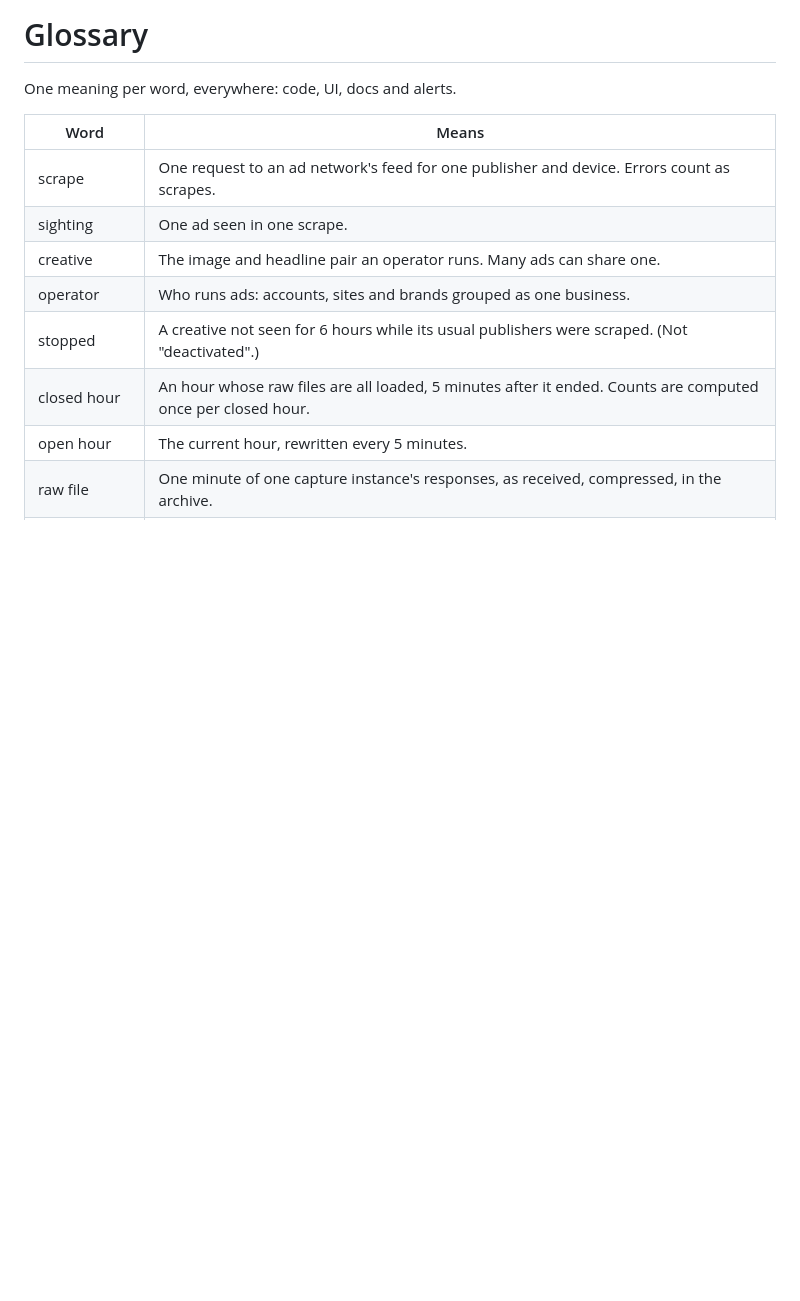
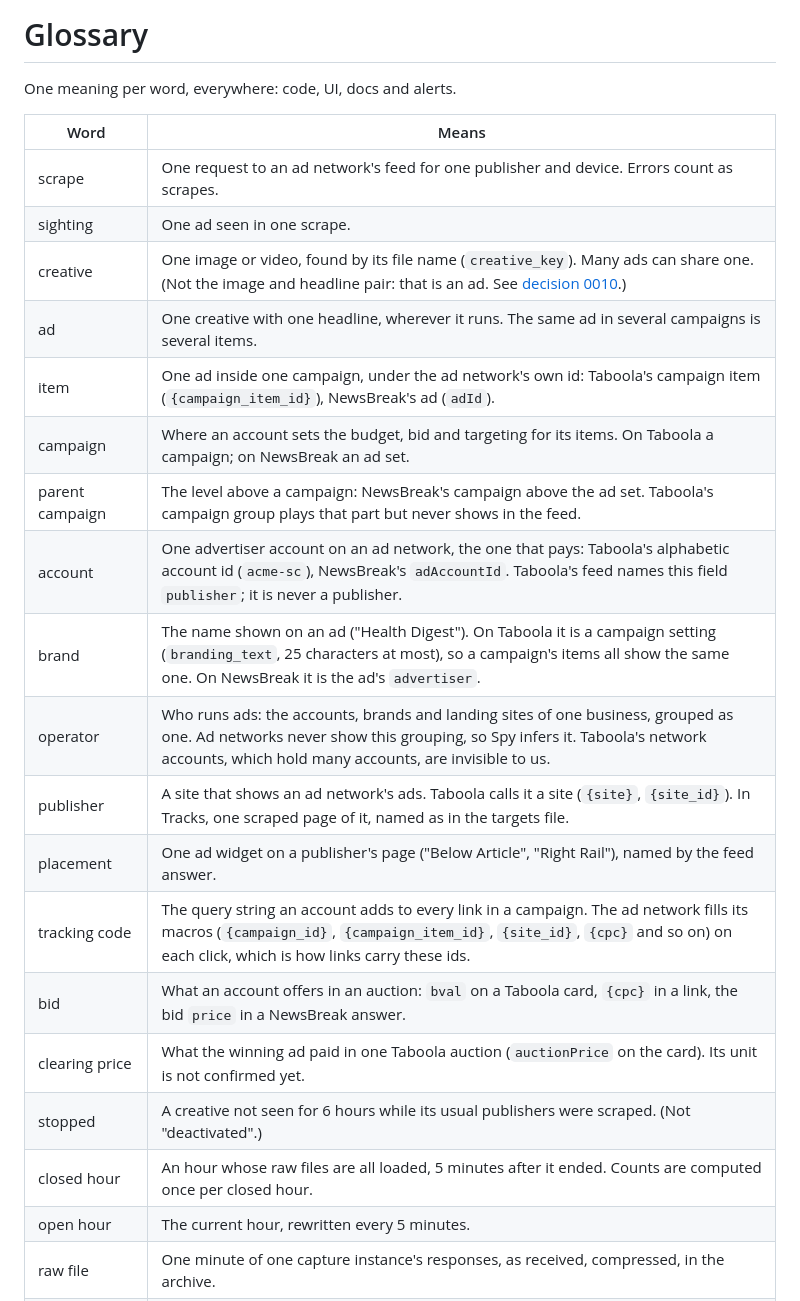
Before and after one commit to Raposa-Industries/adhunters, a Markdown page: GLOSSARY.md, the part around the change. Rendered like a GitHub page; blank space fills up the shorter version.

```diff
--- a/GLOSSARY.md
+++ b/GLOSSARY.md
@@ -6,8 +6,19 @@ One meaning per word, everywhere: code, UI, docs and alerts.
 |---|---|
 | scrape | One request to an ad network's feed for one publisher and device. Errors count as scrapes. |
 | sighting | One ad seen in one scrape. |
-| creative | The image and headline pair an operator runs. Many ads can share one. |
-| operator | Who runs ads: accounts, sites and brands grouped as one business. |
+| creative | One image or video, found by its file name (`creative_key`). Many ads can share one. (Not the image and headline pair: that is an ad. See [decision 0010](decisions/0010-ad-network-words.md).) |
+| ad | One creative with one headline, wherever it runs. The same ad in several campaigns is several items. |
+| item | One ad inside one campaign, under the ad network's own id: Taboola's campaign item (`{campaign_item_id}`), NewsBreak's ad (`adId`). |
+| campaign | Where an account sets the budget, bid and targeting for its items. On Taboola a campaign; on NewsBreak an ad set. |
+| parent campaign | The level above a campaign: NewsBreak's campaign above the ad set. Taboola's campaign group plays that part but never shows in the feed. |
+| account | One advertiser account on an ad network, the one that pays: Taboola's alphabetic account id (`acme-sc`), NewsBreak's `adAccountId`. Taboola's feed names this field `publisher`; it is never a publisher. |
+| brand | The name shown on an ad ("Health Digest"). On Taboola it is a campaign setting (`branding_text`, 25 characters at most), so a campaign's items all show the same one. On NewsBreak it is the ad's `advertiser`. |
+| operator | Who runs ads: the accounts, brands and landing sites of one business, grouped as one. Ad networks never show this grouping, so Spy infers it. Taboola's network accounts, which hold many accounts, are invisible to us. |
+| publisher | A site that shows an ad network's ads. Taboola calls it a site (`{site}`, `{site_id}`). In Tracks, one scraped page of it, named as in the targets file. |
+| placement | One ad widget on a publisher's page ("Below Article", "Right Rail"), named by the feed answer. |
+| tracking code | The query string an account adds to every link in a campaign. The ad network fills its macros (`{campaign_id}`, `{campaign_item_id}`, `{site_id}`, `{cpc}` and so on) on each click, which is how links carry these ids. |
+| bid | What an account offers in an auction: `bval` on a Taboola card, `{cpc}` in a link, the bid `price` in a NewsBreak answer. |
+| clearing price | What the winning ad paid in one Taboola auction (`auctionPrice` on the card). Its unit is not confirmed yet. |
 | stopped | A creative not seen for 6 hours while its usual publishers were scraped. (Not "deactivated".) |
 | closed hour | An hour whose raw files are all loaded, 5 minutes after it ended. Counts are computed once per closed hour. |
 | open hour | The current hour, rewritten every 5 minutes. |
```
Also changed, not shown: decisions/0010-ad-network-words.md (added, +23 -0 lines).
